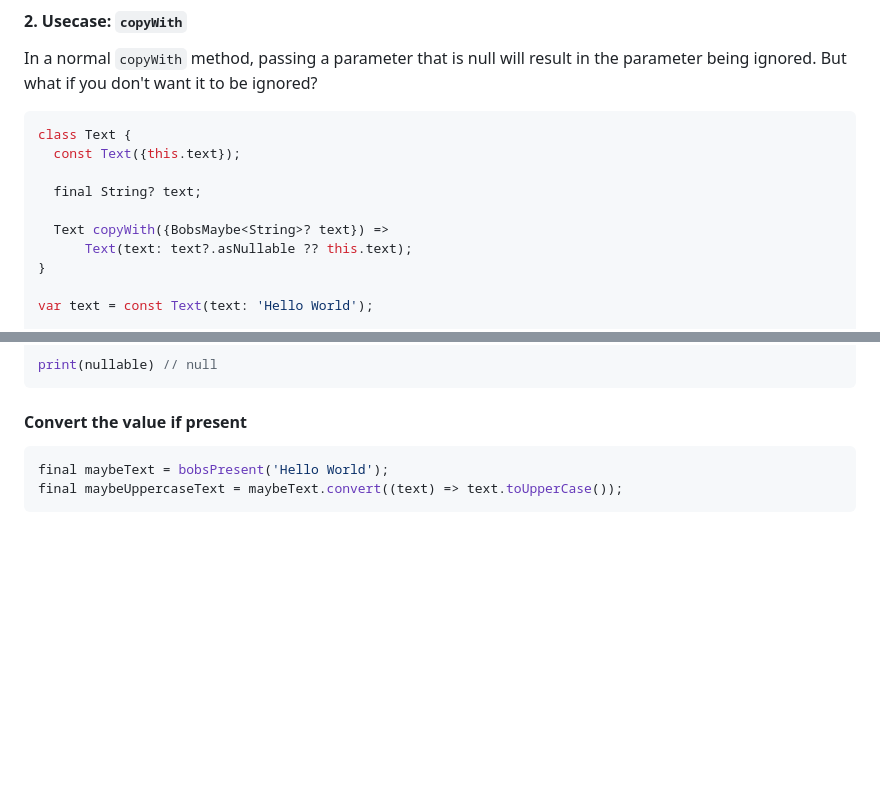
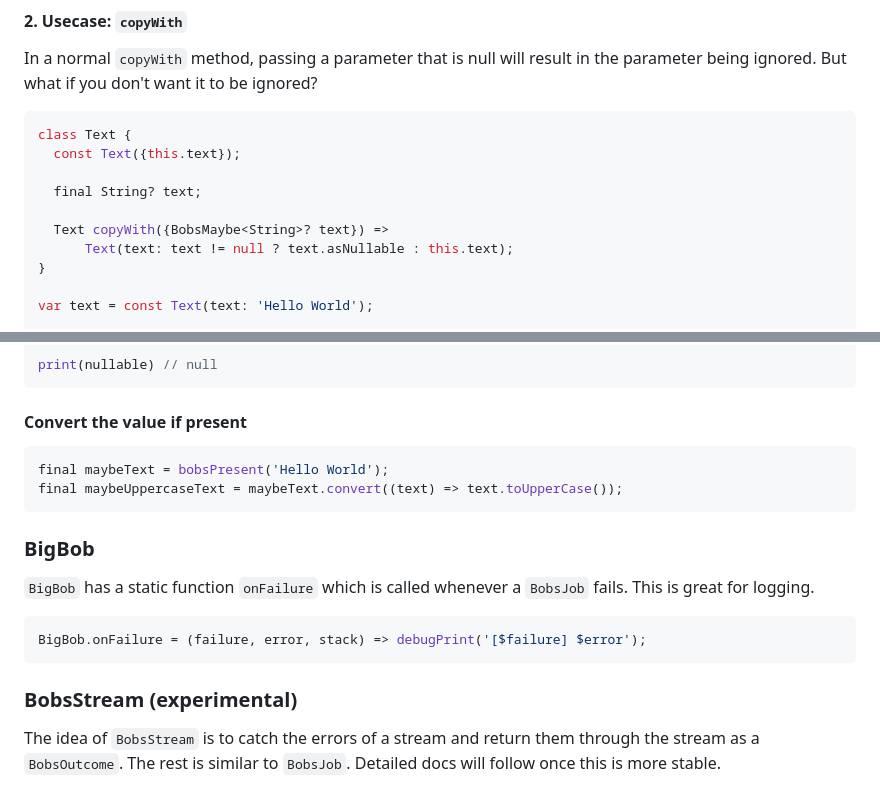
Before and after one commit to JakesMD/dart-bobs-jobs, a Markdown page: README.md, 2 parts joined by grey strips. GitHub-like rendering; blank space fills up the shorter version.

````diff
--- a/README.md
+++ b/README.md
@@ -163,7 +219,7 @@ class Text {
   final String? text;
 
   Text copyWith({BobsMaybe<String>? text}) =>
-      Text(text: text?.asNullable ?? this.text);
+      Text(text: text != null ? text.asNullable : this.text);
 }
 
 var text = const Text(text: 'Hello World');
@@ -233,6 +289,18 @@ final maybeUppercaseText = maybeText.convert((text) => text.toUpperCase());
 ```
 
 
+### BigBob
+`BigBob` has a static function `onFailure` which is called whenever a `BobsJob` fails. This is great for logging.
+
+``` dart
+BigBob.onFailure = (failure, error, stack) => debugPrint('[$failure] $error');
+```
+
+
+### BobsStream (experimental)
+The idea of `BobsStream` is to catch the errors of a stream and return them through the stream as a `BobsOutcome`. The rest is similar to `BobsJob`. Detailed docs will follow once this is more stable.
+
+
 
 [coverage_badge]: https://raw.githubusercontent.com/VeryGoodOpenSource/very_good_cli/main/coverage_badge.svg
 [license_badge]: https://img.shields.io/badge/license-BSD3-blue.svg
````
Also changed, not shown: other parts of README.md (+56 -0 lines).
